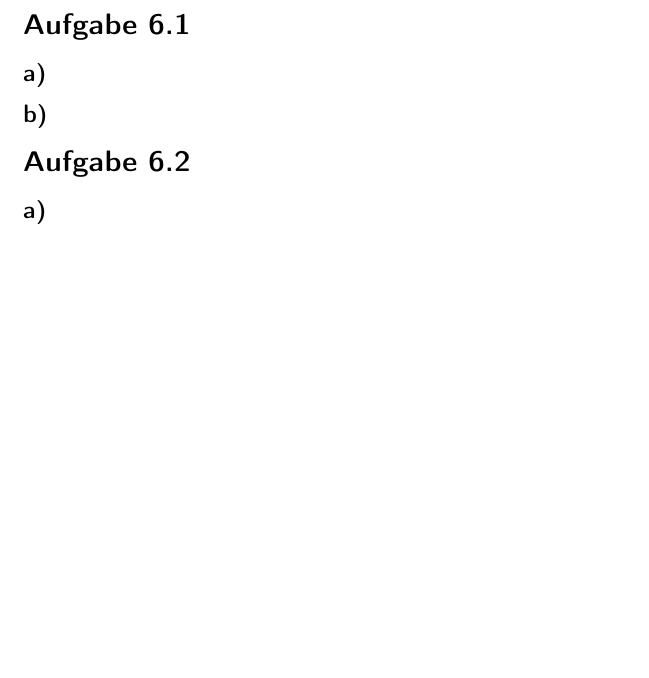
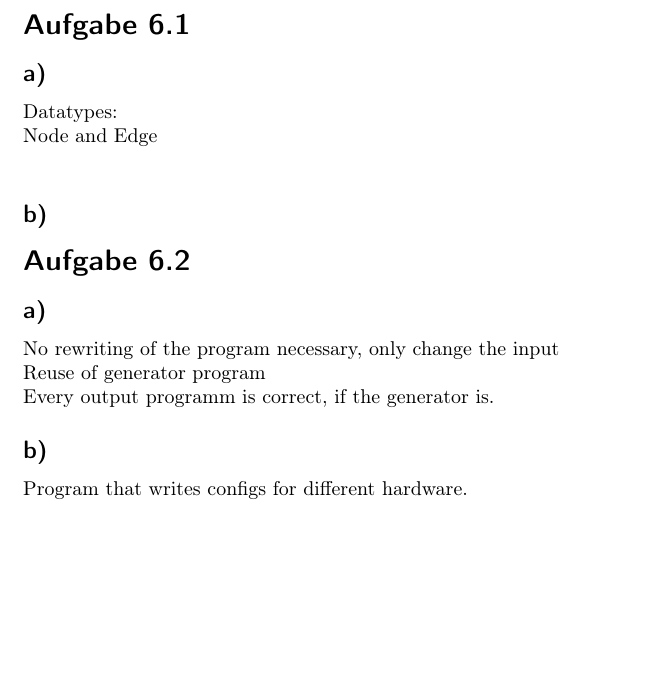
Before and after one commit to AlexeyGy/softarch17, a LaTeX document (U6/ex6.tex): part of page 1 of 2, cut so that both start at the same text, the shorter picture padded with empty space. Compiled offline with pdfLaTeX.

Commit message:
Updates from ShareLaTeX

```diff
--- a/U6/ex6.tex
+++ b/U6/ex6.tex
@@ -14,10 +14,17 @@
 
     \section*{Aufgabe 6.1}
         \subsection*{a)}
+        Datatypes:\\
+        Node and Edge\\
+
         \subsection*{b)}
     \section*{Aufgabe 6.2}
         \subsection*{a)}
+        No rewriting of the program necessary, only change the input\\
+        Reuse of generator program\\
+        Every output programm is correct, if the generator is.
         \subsection*{b)}
+        Program that writes configs for different hardware.
         \newpage
     \section*{Aufgabe 6.3}
         \subsection*{a)}
```
